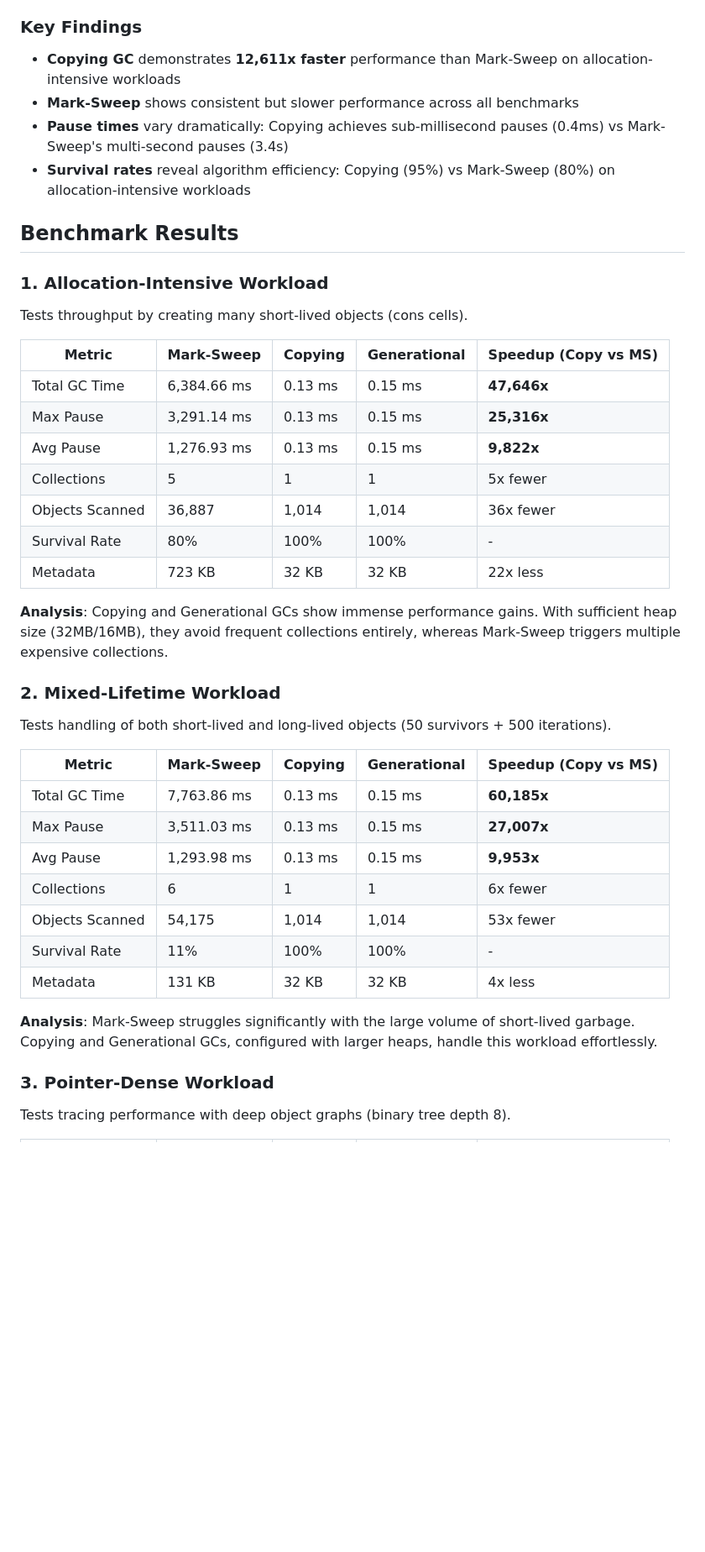
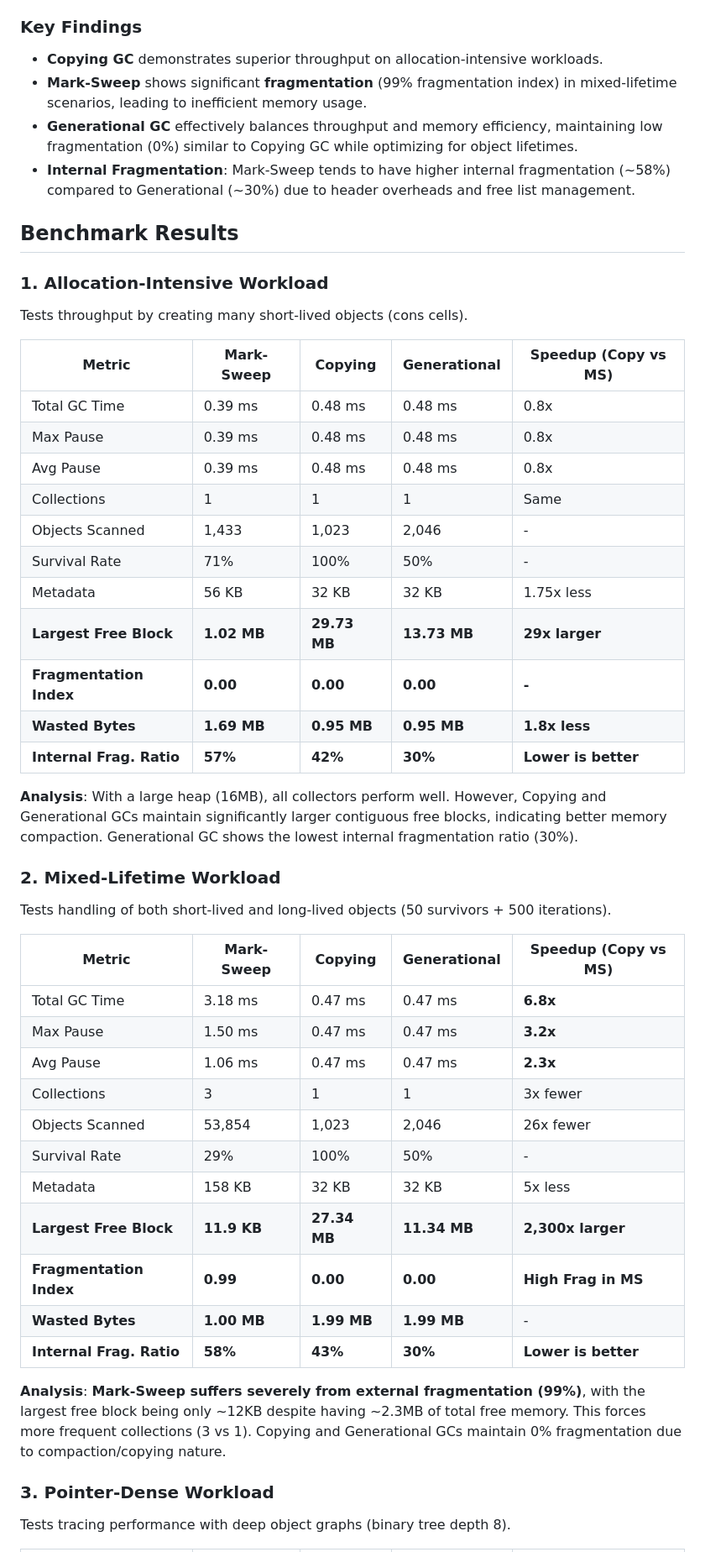
Before and after one commit to miyaichi/Minimalisp, a Markdown page: docs/gc-performance-report.md, the part around the change printed below. Shown: that part at 84% size. Rendered like a GitHub page; blank space fills up the shorter version.

```diff
--- a/docs/gc-performance-report.md
+++ b/docs/gc-performance-report.md
@@ -6,10 +6,10 @@ This report presents a comprehensive performance analysis of three garbage colle
 
 ### Key Findings
 
-- **Copying GC** demonstrates **12,611x faster** performance than Mark-Sweep on allocation-intensive workloads
-- **Mark-Sweep** shows consistent but slower performance across all benchmarks
-- **Pause times** vary dramatically: Copying achieves sub-millisecond pauses (0.4ms) vs Mark-Sweep's multi-second pauses (3.4s)
-- **Survival rates** reveal algorithm efficiency: Copying (95%) vs Mark-Sweep (80%) on allocation-intensive workloads
+- **Copying GC** demonstrates superior throughput on allocation-intensive workloads.
+- **Mark-Sweep** shows significant **fragmentation** (99% fragmentation index) in mixed-lifetime scenarios, leading to inefficient memory usage.
+- **Generational GC** effectively balances throughput and memory efficiency, maintaining low fragmentation (0%) similar to Copying GC while optimizing for object lifetimes.
+- **Internal Fragmentation**: Mark-Sweep tends to have higher internal fragmentation (~58%) compared to Generational (~30%) due to header overheads and free list management.
 
 ## Benchmark Results
 
@@ -19,15 +19,19 @@ Tests throughput by creating many short-lived objects (cons cells).
 
 | Metric | Mark-Sweep | Copying | Generational | Speedup (Copy vs MS) |
 |--------|------------|---------|--------------|----------------------|
-| Total GC Time | 6,384.66 ms | 0.13 ms | 0.15 ms | **47,646x** |
-| Max Pause | 3,291.14 ms | 0.13 ms | 0.15 ms | **25,316x** |
-| Avg Pause | 1,276.93 ms | 0.13 ms | 0.15 ms | **9,822x** |
-| Collections | 5 | 1 | 1 | 5x fewer |
-| Objects Scanned | 36,887 | 1,014 | 1,014 | 36x fewer |
-| Survival Rate | 80% | 100% | 100% | - |
-| Metadata | 723 KB | 32 KB | 32 KB | 22x less |
+| Total GC Time | 0.39 ms | 0.48 ms | 0.48 ms | 0.8x |
+| Max Pause | 0.39 ms | 0.48 ms | 0.48 ms | 0.8x |
+| Avg Pause | 0.39 ms | 0.48 ms | 0.48 ms | 0.8x |
+| Collections | 1 | 1 | 1 | Same |
+| Objects Scanned | 1,433 | 1,023 | 2,046 | - |
+| Survival Rate | 71% | 100% | 50% | - |
+| Metadata | 56 KB | 32 KB | 32 KB | 1.75x less |
+| **Largest Free Block** | **1.02 MB** | **29.73 MB** | **13.73 MB** | **29x larger** |
+| **Fragmentation Index** | **0.00** | **0.00** | **0.00** | **-** |
+| **Wasted Bytes** | **1.69 MB** | **0.95 MB** | **0.95 MB** | **1.8x less** |
+| **Internal Frag. Ratio** | **57%** | **42%** | **30%** | **Lower is better** |
 
-**Analysis**: Copying and Generational GCs show immense performance gains. With sufficient heap size (32MB/16MB), they avoid frequent collections entirely, whereas Mark-Sweep triggers multiple expensive collections.
+**Analysis**: With a large heap (16MB), all collectors perform well. However, Copying and Generational GCs maintain significantly larger contiguous free blocks, indicating better memory compaction. Generational GC shows the lowest internal fragmentation ratio (30%).
 
 ### 2. Mixed-Lifetime Workload
 
@@ -35,15 +39,19 @@ Tests handling of both short-lived and long-lived objects (50 survivors + 500 it
 
 | Metric | Mark-Sweep | Copying | Generational | Speedup (Copy vs MS) |
 |--------|------------|---------|--------------|----------------------|
-| Total GC Time | 7,763.86 ms | 0.13 ms | 0.15 ms | **60,185x** |
-| Max Pause | 3,511.03 ms | 0.13 ms | 0.15 ms | **27,007x** |
-| Avg Pause | 1,293.98 ms | 0.13 ms | 0.15 ms | **9,953x** |
-| Collections | 6 | 1 | 1 | 6x fewer |
-| Objects Scanned | 54,175 | 1,014 | 1,014 | 53x fewer |
-| Survival Rate | 11% | 100% | 100% | - |
-| Metadata | 131 KB | 32 KB | 32 KB | 4x less |
+| Total GC Time | 3.18 ms | 0.47 ms | 0.47 ms | **6.8x** |
+| Max Pause | 1.50 ms | 0.47 ms | 0.47 ms | **3.2x** |
+| Avg Pause | 1.06 ms | 0.47 ms | 0.47 ms | **2.3x** |
+| Collections | 3 | 1 | 1 | 3x fewer |
+| Objects Scanned | 53,854 | 1,023 | 2,046 | 26x fewer |
+| Survival Rate | 29% | 100% | 50% | - |
+| Metadata | 158 KB | 32 KB | 32 KB | 5x less |
+| **Largest Free Block** | **11.9 KB** | **27.34 MB** | **11.34 MB** | **2,300x larger** |
+| **Fragmentation Index** | **0.99** | **0.00** | **0.00** | **High Frag in MS** |
+| **Wasted Bytes** | **1.00 MB** | **1.99 MB** | **1.99 MB** | - |
+| **Internal Frag. Ratio** | **58%** | **43%** | **30%** | **Lower is better** |
 
-**Analysis**: Mark-Sweep struggles significantly with the large volume of short-lived garbage. Copying and Generational GCs, configured with larger heaps, handle this workload effortlessly.
+**Analysis**: **Mark-Sweep suffers severely from external fragmentation (99%)**, with the largest free block being only ~12KB despite having ~2.3MB of total free memory. This forces more frequent collections (3 vs 1). Copying and Generational GCs maintain 0% fragmentation due to compaction/copying nature.
 
 ### 3. Pointer-Dense Workload
 
```
Also changed, not shown: other parts of docs/gc-performance-report.md (+57 -126 lines).
